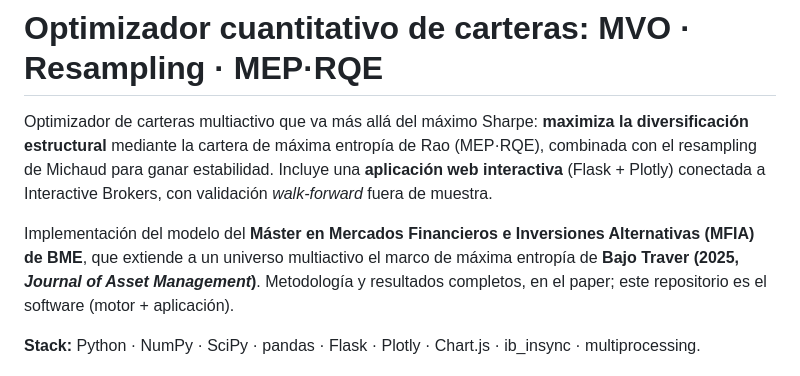
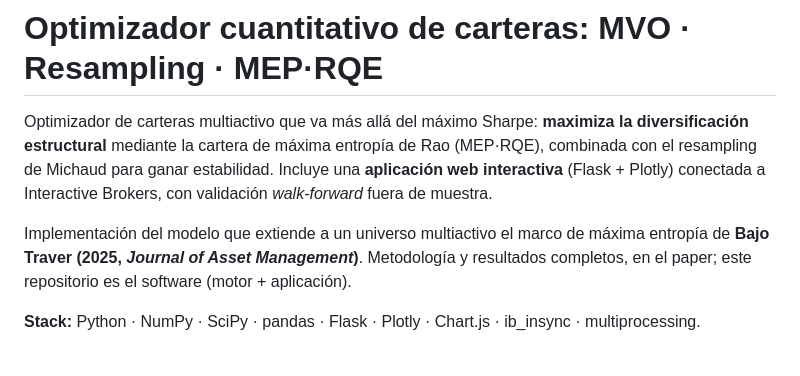
Before and after one commit to carlesAC0/max-entropy-portfolio-optimizer, a Markdown page: README.md, the part around the change. GitHub-like rendering.

Commit message:
Actualizar README.md

```diff
--- a/README.md
+++ b/README.md
@@ -6,8 +6,7 @@ combinada con el resampling de Michaud para ganar estabilidad. Incluye una **apl
 interactiva** (Flask + Plotly) conectada a Interactive Brokers, con validación
 *walk-forward* fuera de muestra.
 
-Implementación del modelo del **Máster en Mercados Financieros e Inversiones Alternativas
-(MFIA) de BME**, que extiende a un
+Implementación del modelo que extiende a un
 universo multiactivo el marco de máxima entropía de **Bajo Traver (2025, _Journal of Asset
 Management_)**. Metodología y resultados completos, en el paper; este repositorio es el
 software (motor + aplicación).
```
